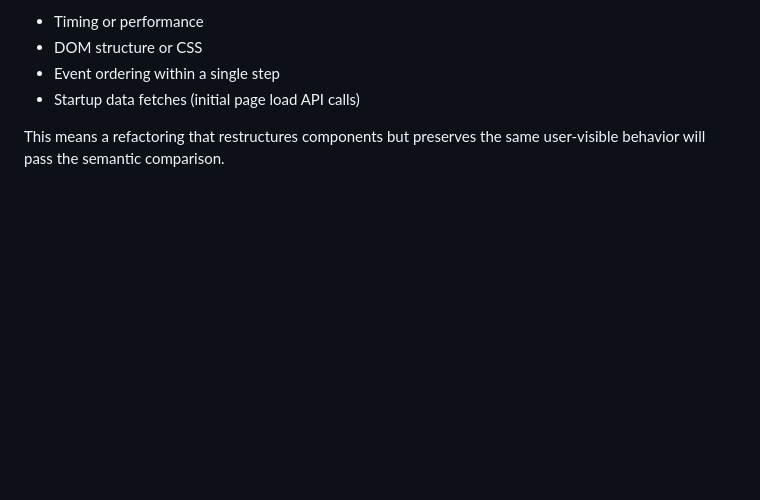
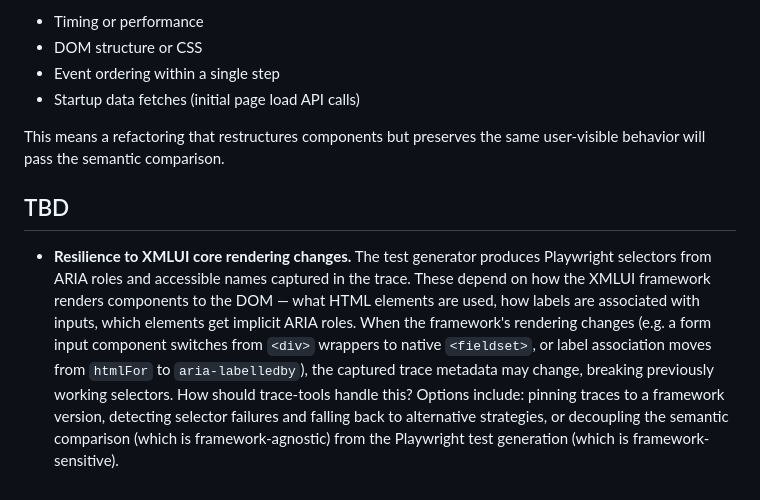
Before and after one commit to xmlui-org/trace-tools, a Markdown page: README.md, the part around the change. Rendered like a GitHub page; blank space fills up the shorter version.

Commit message:
Add TBD section to README with framework resilience question
Co-Authored-By: Claude Opus 4.6 <noreply@anthropic.com>

```diff
--- a/README.md
+++ b/README.md
@@ -374,3 +374,7 @@ It does **not** compare:
 - Startup data fetches (initial page load API calls)
 
 This means a refactoring that restructures components but preserves the same user-visible behavior will pass the semantic comparison.
+
+## TBD
+
+- **Resilience to XMLUI core rendering changes.** The test generator produces Playwright selectors from ARIA roles and accessible names captured in the trace. These depend on how the XMLUI framework renders components to the DOM — what HTML elements are used, how labels are associated with inputs, which elements get implicit ARIA roles. When the framework's rendering changes (e.g. a form input component switches from `<div>` wrappers to native `<fieldset>`, or label association moves from `htmlFor` to `aria-labelledby`), the captured trace metadata may change, breaking previously working selectors. How should trace-tools handle this? Options include: pinning traces to a framework version, detecting selector failures and falling back to alternative strategies, or decoupling the semantic comparison (which is framework-agnostic) from the Playwright test generation (which is framework-sensitive).
```
